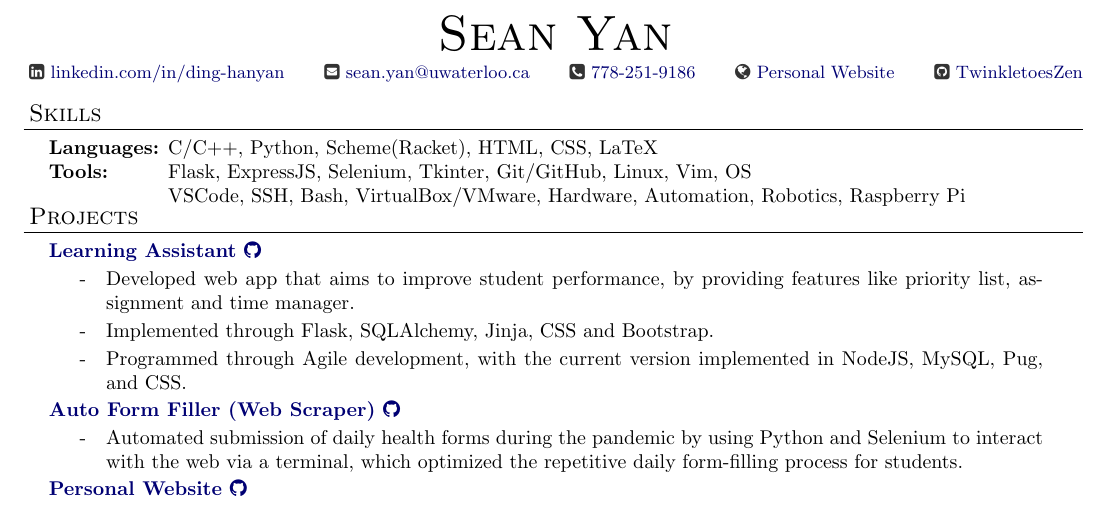
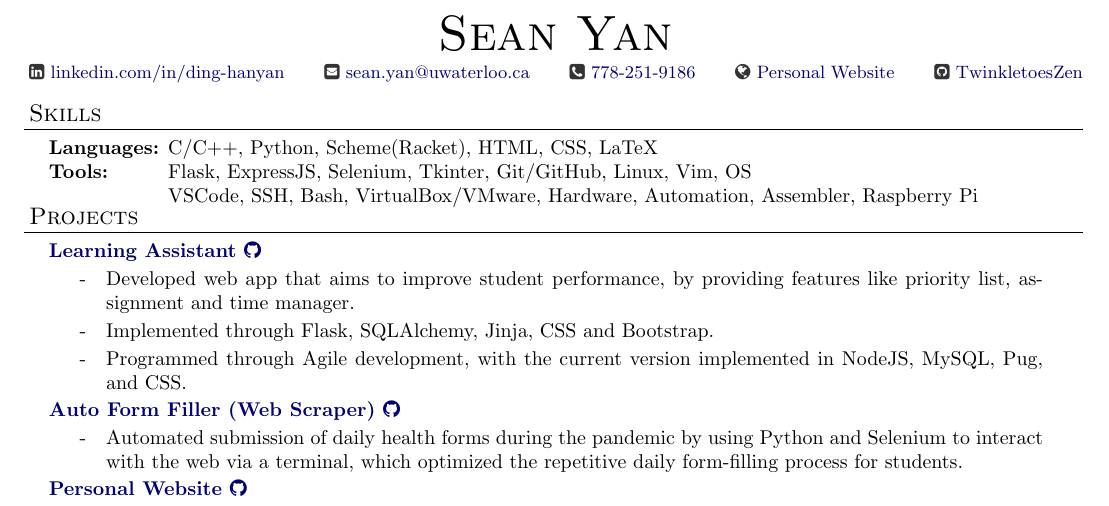
Before and after one commit to DHSYan/Resume, a LaTeX CV (Resume.tex): part of the page, cut so that both start at the same text. Compiled offline with pdfLaTeX.

```diff
--- a/Resume.tex
+++ b/Resume.tex
@@ -117,7 +117,7 @@
 
   \textbf{Languages:}  \= C/C++, Python, Scheme(Racket), HTML, CSS, LaTeX \\*
   \textbf{Tools:} \> Flask, ExpressJS, Selenium, Tkinter, Git/GitHub, Linux, Vim, OS\\*
-                  \> VSCode, SSH, Bash, VirtualBox/VMware, Hardware, Automation, Robotics, Raspberry Pi
+                  \> VSCode, SSH, Bash, VirtualBox/VMware, Hardware, Automation, Assembler, Raspberry Pi
                   % raspberry pi
 
   \end{nospacetabbing}
```
